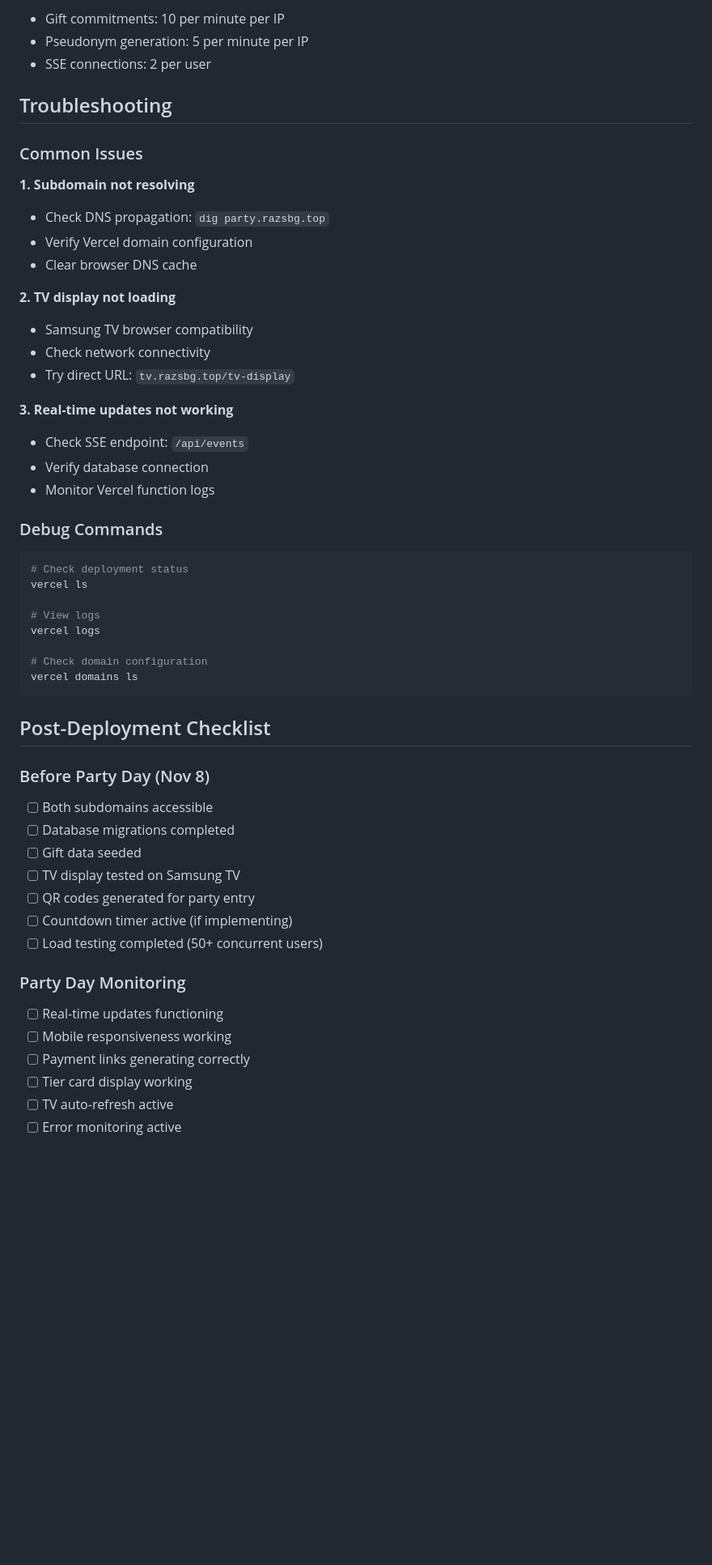
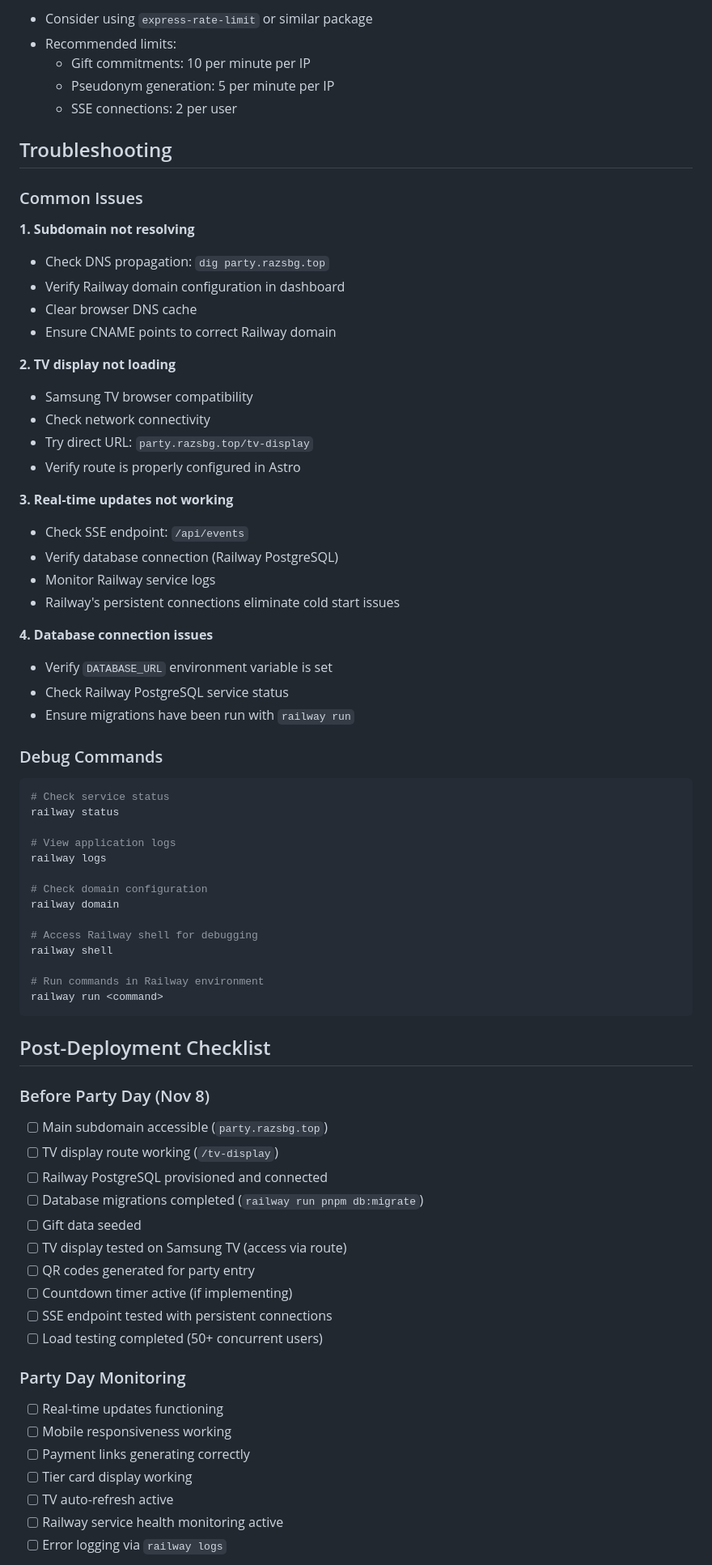
Before and after one commit to razsbg/razsbg.top, a Markdown page: apps/new-home-who-dis/DEPLOYMENT_GUIDE.md, the part around one of its changes. Shown at 81% size. GitHub-like rendering; blank space fills up the shorter version.

Commit message:
packages/new-home-who-dis - update docs

````diff
--- a/apps/new-home-who-dis/DEPLOYMENT_GUIDE.md
+++ b/apps/new-home-who-dis/DEPLOYMENT_GUIDE.md
@@ -211,7 +234,9 @@ API endpoints protected with rate limiting:
 
-- Gift commitments: 10 per minute per IP
-- Pseudonym generation: 5 per minute per IP
-- SSE connections: 2 per user
+- Consider using `express-rate-limit` or similar package
+- Recommended limits:
+  - Gift commitments: 10 per minute per IP
+  - Pseudonym generation: 5 per minute per IP
+  - SSE connections: 2 per user
 
 ## Troubleshooting
 
@@ -220,44 +245,62 @@ API endpoints protected with rate limiting:
 **1. Subdomain not resolving**
 
 - Check DNS propagation: `dig party.razsbg.top`
-- Verify Vercel domain configuration
+- Verify Railway domain configuration in dashboard
 - Clear browser DNS cache
+- Ensure CNAME points to correct Railway domain
 
 **2. TV display not loading**
 
 - Samsung TV browser compatibility
 - Check network connectivity
-- Try direct URL: `tv.razsbg.top/tv-display`
+- Try direct URL: `party.razsbg.top/tv-display`
+- Verify route is properly configured in Astro
 
 **3. Real-time updates not working**
 
 - Check SSE endpoint: `/api/events`
-- Verify database connection
-- Monitor Vercel function logs
+- Verify database connection (Railway PostgreSQL)
+- Monitor Railway service logs
+- Railway's persistent connections eliminate cold start issues
+
+**4. Database connection issues**
+
+- Verify `DATABASE_URL` environment variable is set
+- Check Railway PostgreSQL service status
+- Ensure migrations have been run with `railway run`
 
 ### Debug Commands
 
 ```bash
-# Check deployment status
-vercel ls
+# Check service status
+railway status
 
-# View logs
-vercel logs
+# View application logs
+railway logs
 
 # Check domain configuration
-vercel domains ls
+railway domain
+
+# Access Railway shell for debugging
+railway shell
+
+# Run commands in Railway environment
+railway run <command>
 ```
 
 ## Post-Deployment Checklist
 
 ### Before Party Day (Nov 8)
 
-- [ ] Both subdomains accessible
-- [ ] Database migrations completed
+- [ ] Main subdomain accessible (`party.razsbg.top`)
+- [ ] TV display route working (`/tv-display`)
+- [ ] Railway PostgreSQL provisioned and connected
+- [ ] Database migrations completed (`railway run pnpm db:migrate`)
 - [ ] Gift data seeded
-- [ ] TV display tested on Samsung TV
+- [ ] TV display tested on Samsung TV (access via route)
 - [ ] QR codes generated for party entry
 - [ ] Countdown timer active (if implementing)
+- [ ] SSE endpoint tested with persistent connections
 - [ ] Load testing completed (50+ concurrent users)
 
 ### Party Day Monitoring
@@ -267,5 +310,6 @@ vercel domains ls
 - [ ] Payment links generating correctly
 - [ ] Tier card display working
 - [ ] TV auto-refresh active
-- [ ] Error monitoring active
+- [ ] Railway service health monitoring active
+- [ ] Error logging via `railway logs`
 
````
Also changed, not shown: other parts of apps/new-home-who-dis/DEPLOYMENT_GUIDE.md (+68 -37 lines), apps/new-home-who-dis/TECHNICAL_SPEC.md (+23 -20 lines).
